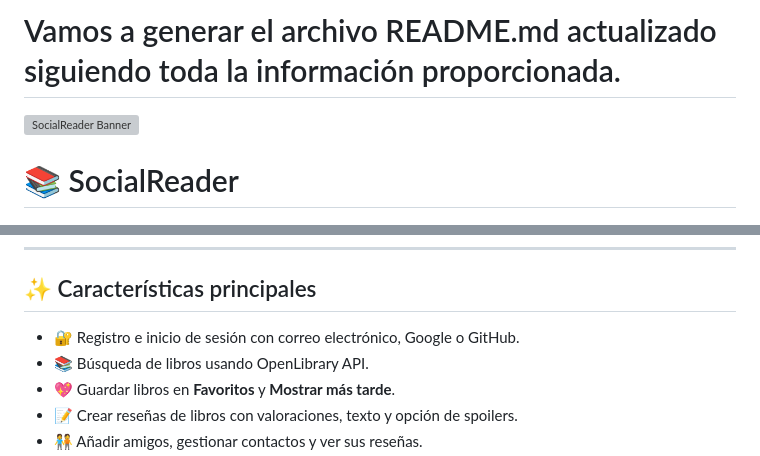
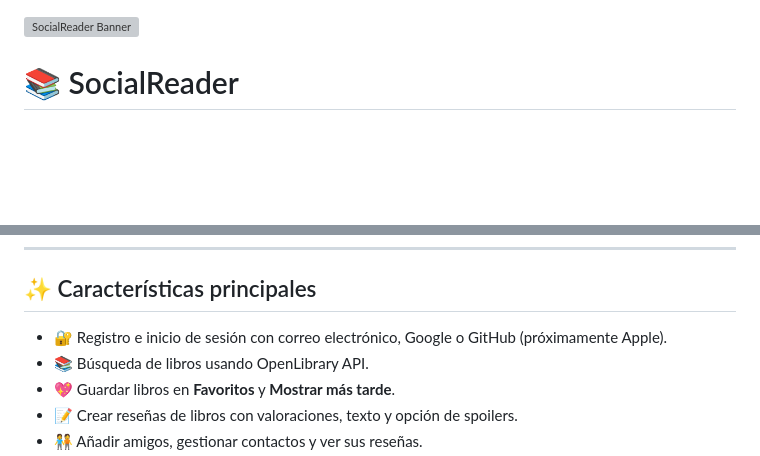
Before and after one commit to Anzeees/SocialReader, a Markdown page: README.md, 2 parts joined by grey strips. GitHub-like rendering; blank space fills up the shorter version; grey boxes are pictures that could not be loaded.

```diff
--- a/README.md
+++ b/README.md
@@ -1,5 +1,3 @@
-# Vamos a generar el archivo README.md actualizado siguiendo toda la información proporcionada.
-
 ![SocialReader Banner](src/assets/img/logotipos/BannerReadMe.png)
 
 # 📚 SocialReader
@@ -19,7 +17,7 @@
 
 ## ✨ Características principales
 
-- 🔐 Registro e inicio de sesión con correo electrónico, Google o GitHub.
+- 🔐 Registro e inicio de sesión con correo electrónico, Google o GitHub (próximamente Apple).
 - 📚 Búsqueda de libros usando OpenLibrary API.
 - 💖 Guardar libros en **Favoritos** y **Mostrar más tarde**.
 - 📝 Crear reseñas de libros con valoraciones, texto y opción de spoilers.
```
